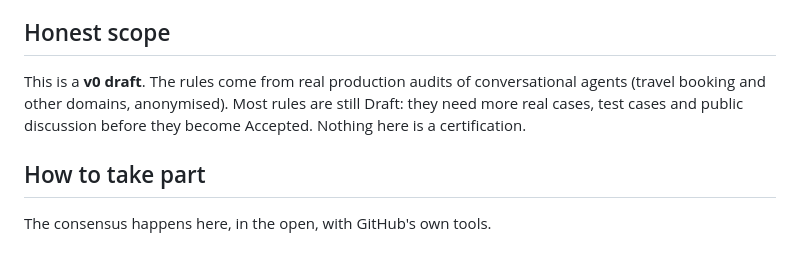
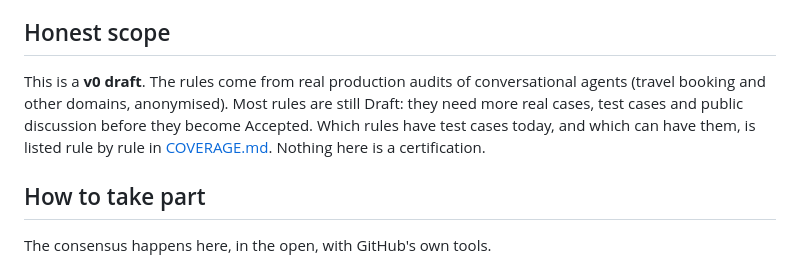
Before and after one commit to rimi-ai/rimi.convention, a Markdown page: README.md, the part around the change. Drawn GitHub-style.

Commit message:
R26: coverage map — which rules have tests, which can, and in what order
The honest-scope paragraph said the rules need more test cases. It now says
which ones, by pointing at COVERAGE.md in rimi.tests, where every rule of the
convention carries a line.

Co-Authored-By: Claude Opus 5 (1M context) <noreply@anthropic.com>

```diff
--- a/README.md
+++ b/README.md
@@ -119,7 +119,7 @@ A rule is Accepted after at least 14 days of public discussion with no objection
 
 ## Honest scope
 
-This is a **v0 draft**. The rules come from real production audits of conversational agents (travel booking and other domains, anonymised). Most rules are still Draft: they need more real cases, test cases and public discussion before they become Accepted. Nothing here is a certification.
+This is a **v0 draft**. The rules come from real production audits of conversational agents (travel booking and other domains, anonymised). Most rules are still Draft: they need more real cases, test cases and public discussion before they become Accepted. Which rules have test cases today, and which can have them, is listed rule by rule in [COVERAGE.md](https://github.com/rimi-ai/rimi.tests/blob/main/COVERAGE.md). Nothing here is a certification.
 
 ## How to take part
 
```
